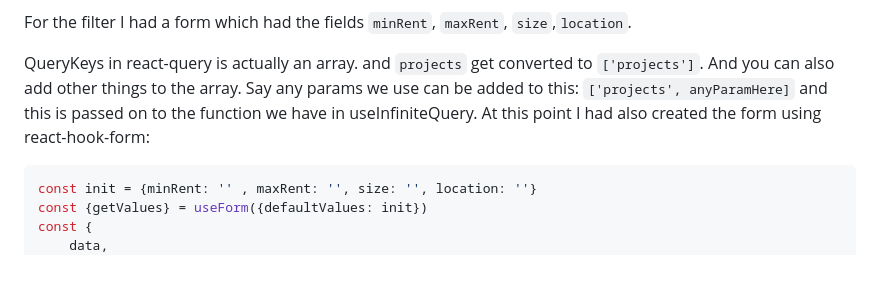
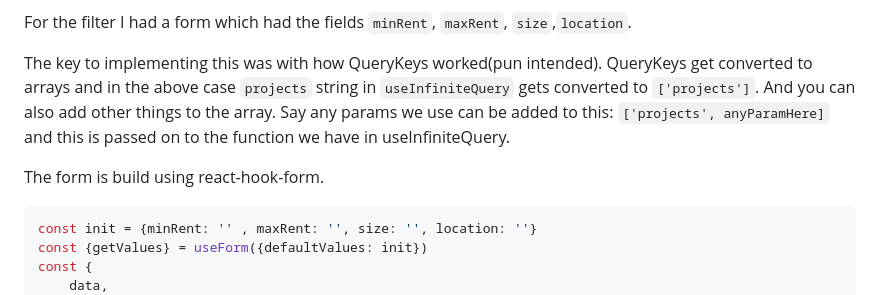
Before and after one commit to Kzoeps/about-me, a Markdown page: posts-md/infinite-supabase.md, the part around the change printed below. GitHub-like rendering; blank space fills up the shorter version.

````diff
--- a/posts-md/infinite-supabase.md
+++ b/posts-md/infinite-supabase.md
@@ -66,7 +71,9 @@ Great I implemented basic infinite query listing with supabase and react-query b
 
 For the filter I had a form which had the fields `minRent`, `maxRent`, `size`,`location`.
 
-QueryKeys in react-query is actually an array. and `projects` get converted to `['projects']`. And you can also add other things to the array. Say any params we use can be added to this: `['projects', anyParamHere]` and this is passed on to the function we have in useInfiniteQuery. At this point I had also created the form using react-hook-form:
+The key to implementing this was with how QueryKeys worked(pun intended). QueryKeys get converted to arrays and in the above case `projects` string in `useInfiniteQuery` gets converted to `['projects']`. And you can also add other things to the array. Say any params we use can be added to this: `['projects', anyParamHere]` and this is passed on to the function we have in useInfiniteQuery.
+
+The form is build using react-hook-form.
 
 ```js
 const init = {minRent: '' , maxRent: '', size: '', location: ''}
````
Also changed, not shown: other parts of posts-md/infinite-supabase.md (+16 -11 lines).
